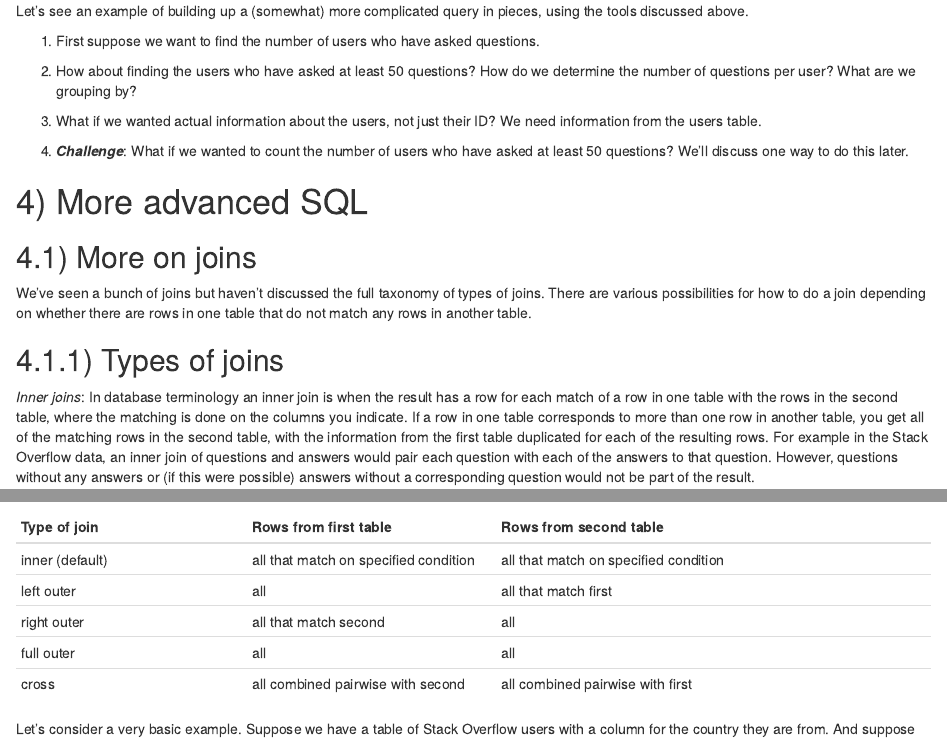
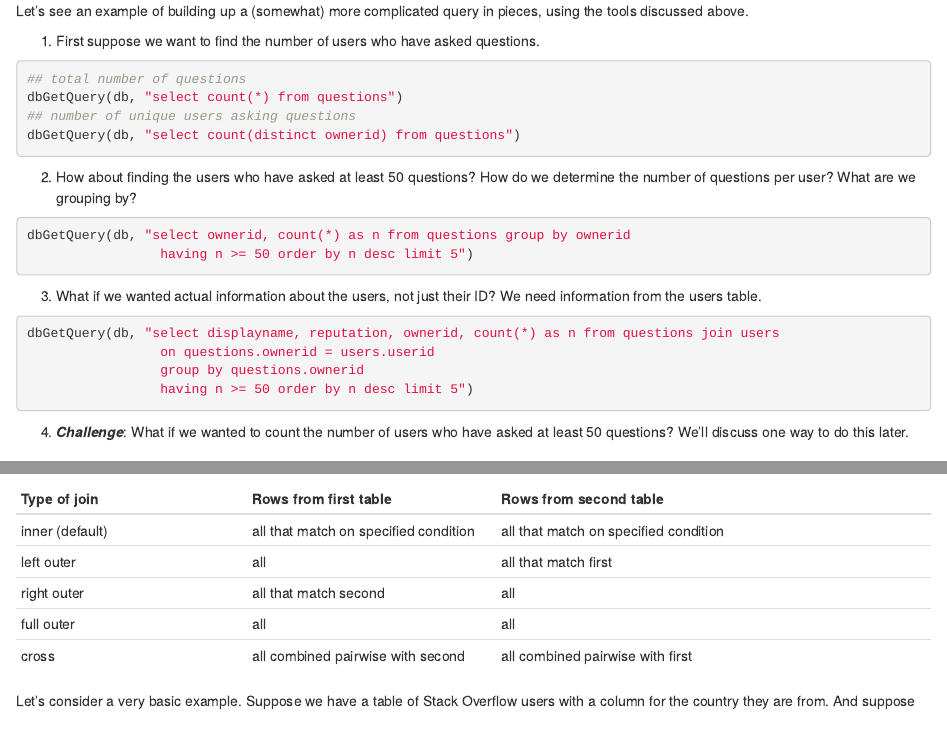
Before and after one commit to berkeley-scf/sql-scf-2021, an R Markdown document (databases.Rmd): the page in a window 1100 px wide, from 8200 px down, and a second part further down, joined at a grey line. Rendered offline with R 4.5, knitr and Pandoc, with nearby package versions; some code elsewhere in the file could not run offline.

Commit message:
add a bit more example code

````diff
--- a/databases.Rmd
+++ b/databases.Rmd
@@ -384,20 +384,28 @@ Let's see an example of building up a (somewhat) more complicated query in piece
 
 1. First suppose we want to find the number of users who have asked questions.
 
-```{r, eval=FALSE, echo=FALSE}
-
+```{r, eval=FALSE}
+## total number of questions
+dbGetQuery(db, "select count(*) from questions")
+## number of unique users asking questions
+dbGetQuery(db, "select count(distinct ownerid) from questions")
 ```
 
 2. How about finding the users who have asked at least 50 questions? How do we determine the number of questions per user? What are we grouping by?
 
-```{r, eval=FALSE, echo=FALSE}
+```{r, eval=FALSE}
+dbGetQuery(db, "select ownerid, count(*) as n from questions group by ownerid
+                 having n >= 50 order by n desc limit 5")
 
 ```
 
 3. What if we wanted actual information about the users, not just their ID? We need information from the users table.
 
-```{r, eval=FALSE, echo=FALSE}
-
+```{r, eval=FALSE}
+dbGetQuery(db, "select displayname, reputation, ownerid, count(*) as n from questions join users
+                 on questions.ownerid = users.userid
+                 group by questions.ownerid
+                 having n >= 50 order by n desc limit 5")
 ```
 
 4. ***Challenge***: What if we wanted to count the number of users who have asked at least 50 questions? We'll discuss one way to do this later.
````
